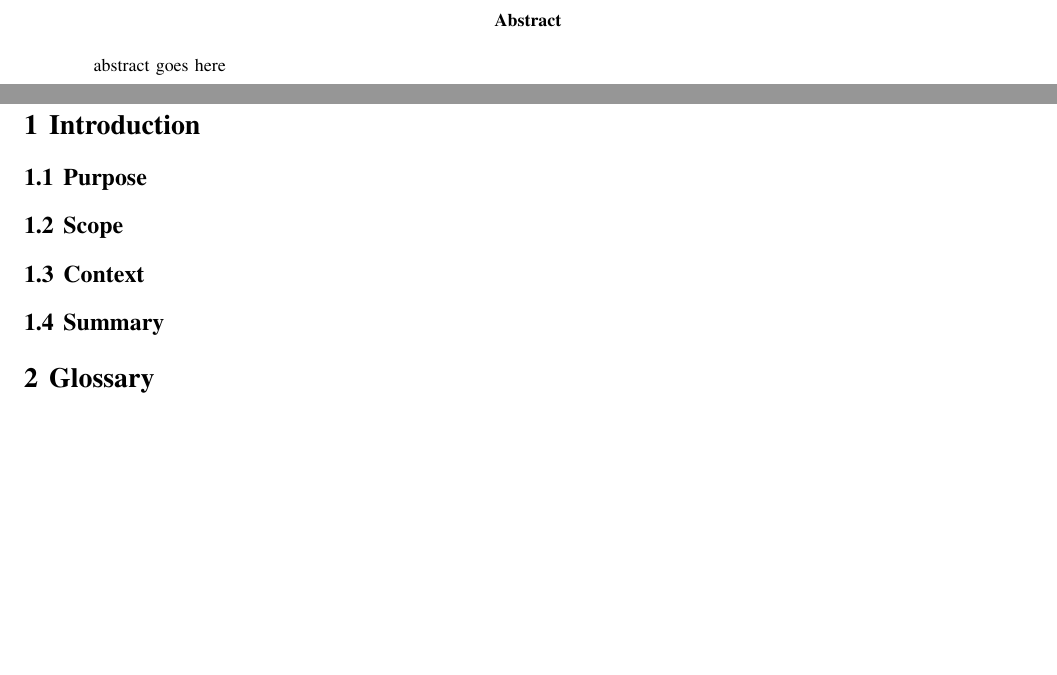
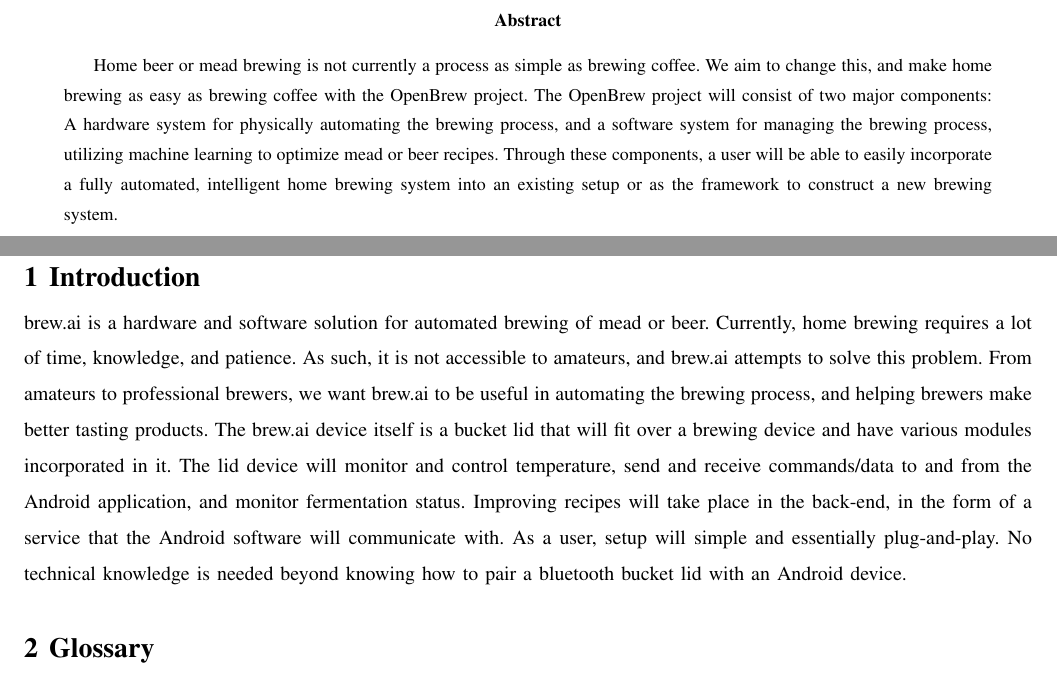
Before and after one commit to bitschift/OpenBrew, a LaTeX paper (docs/design_document/design_document.tex): two parts of pages 2 and 4 of 5, joined at a grey line, cut so that both start at the same text, the shorter picture padded with empty space. Compiled offline with pdfLaTeX; a missing font is replaced by an installed copy or a similar font; a LaTeX package or settings file that is missing is left out.

Commit message:
Added abstract and introduction

```diff
--- a/docs/design_document/design_document.tex
+++ b/docs/design_document/design_document.tex
@@ -46,7 +46,13 @@
 
 \newpage
 \begin{abstract}
-	abstract goes here
+	Home beer or mead brewing is not currently a process as simple as brewing coffee.
+	We aim to change this, and make home brewing as easy as brewing coffee with the OpenBrew project.
+	The OpenBrew project will consist of two major components:
+	A hardware system for physically automating the brewing process, and a software system for managing the brewing process, utilizing machine learning
+		to optimize mead or beer recipes.
+	Through these components, a user will be able to easily incorporate a fully automated, intelligent home brewing system into an existing setup or
+		as the framework to construct a new brewing system.
 \end{abstract}
 \newpage
 \tableofcontents
@@ -54,10 +60,15 @@
 \section{Introduction}
 % Perhaps get rid of these subsection titles, and just combine it into one larger section with appropriate paragraph spacings.
 % These talk about the Purpose, scope, etc, of this paper.
-\subsection{Purpose}
-\subsection{Scope}
-\subsection{Context}
-\subsection{Summary}
+brew.ai is a hardware and software solution for automated brewing of mead or beer. Currently, home brewing requires a lot of time, knowledge, and
+	patience.
+As such, it is not accessible to amateurs, and brew.ai attempts to solve this problem.
+From amateurs to professional brewers, we want brew.ai to be useful in automating the brewing process, and helping brewers make better tasting products.
+The brew.ai device itself is a bucket lid that will fit over a brewing device and have various modules incorporated in it.
+The lid device will monitor and control temperature, send and receive commands/data to and from the Android application, and monitor fermentation status.
+Improving recipes will take place in the back-end, in the form of a service that the Android software will communicate with.
+As a user, setup will simple and essentially plug-and-play.
+No technical knowledge is needed beyond knowing how to pair a bluetooth bucket lid with an Android device.
 
 \section{Glossary}
 
```
